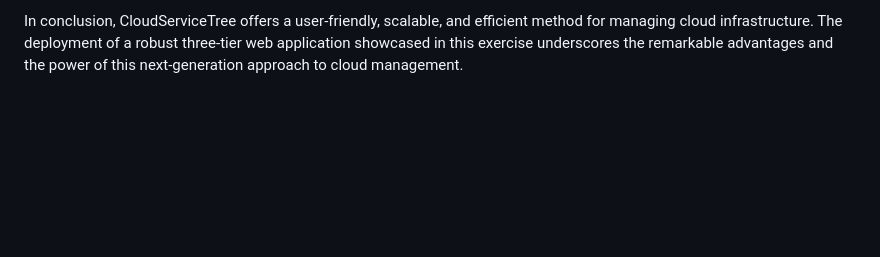
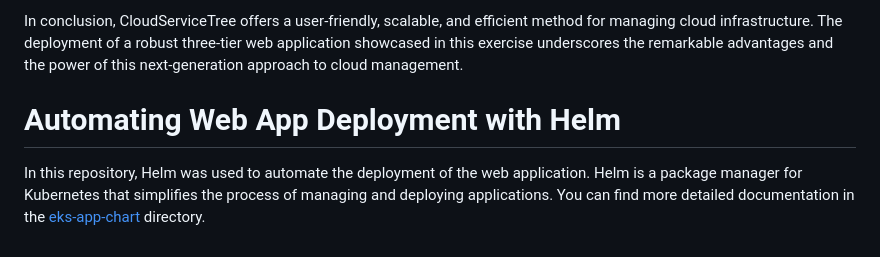
Before and after one commit to vigneshjayavel/eks-wizard, a Markdown page: README.md, the part around the change. Rendered like a GitHub page; blank space fills up the shorter version.

Commit message:
small docu fix

```diff
--- a/README.md
+++ b/README.md
@@ -142,3 +142,8 @@ CloudServiceTree introduces considerable improvements compared to traditional Te
 4. **Integration with GUI**: The no-code approach and clean structure of CloudServiceTree make it an excellent candidate for integration with a graphical user interface (GUI) for infrastructure management. Achieving such integration is not as straightforward with Terraform.
 
 In conclusion, CloudServiceTree offers a user-friendly, scalable, and efficient method for managing cloud infrastructure. The deployment of a robust three-tier web application showcased in this exercise underscores the remarkable advantages and the power of this next-generation approach to cloud management.
+
+
+# Automating Web App Deployment with Helm
+
+In this repository, Helm was used to automate the deployment of the web application. Helm is a package manager for Kubernetes that simplifies the process of managing and deploying applications. You can find more detailed documentation in the [eks-app-chart](./eks-app-char/) directory.
```
